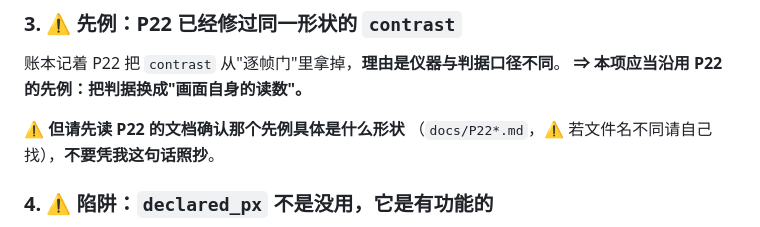
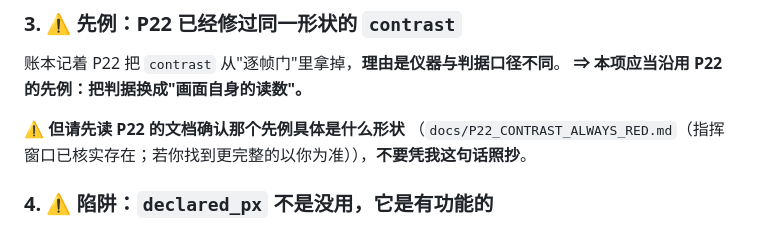
Before and after one commit to gg320324492-lgtm/minimax-h3-studio, a Markdown page: docs/WORKORDER_P52_FONT_SIZE_VERDICT.md, the part around the change. Drawn GitHub-style.

Commit message:
Point P52 at the P22 document that exists, by name
Co-Authored-By: Claude Fable 5 <noreply@anthropic.com>

```diff
--- a/docs/WORKORDER_P52_FONT_SIZE_VERDICT.md
+++ b/docs/WORKORDER_P52_FONT_SIZE_VERDICT.md
@@ -72,7 +72,7 @@ def rule_font_size(a, declared_px=None, scale=1.0) -> Finding:
 **⇒ 本项应当沿用 P22 的先例：把判据换成"画面自身的读数"。**
 
 ⚠️ **但请先读 P22 的文档确认那个先例具体是什么形状**
-（`docs/P22*.md`，⚠️ 若文件名不同请自己找），**不要凭我这句话照抄**。
+（`docs/P22_CONTRAST_ALWAYS_RED.md`（指挥窗口已核实存在；若你找到更完整的以你为准）），**不要凭我这句话照抄**。
 
 ### 4. ⚠️ 陷阱：`declared_px` **不是**没用，它是有功能的
 
```
